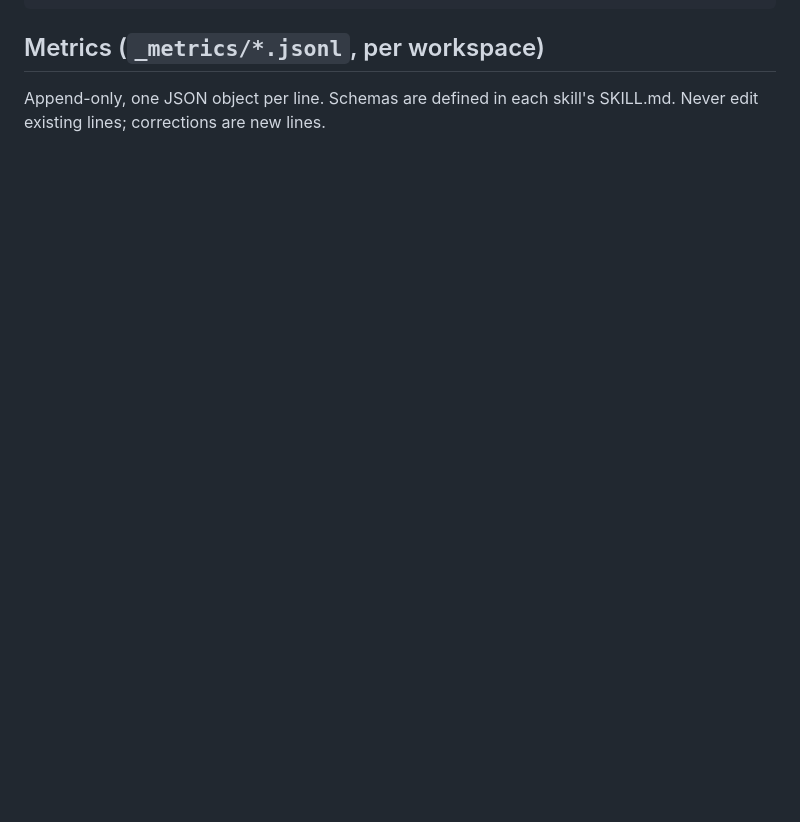
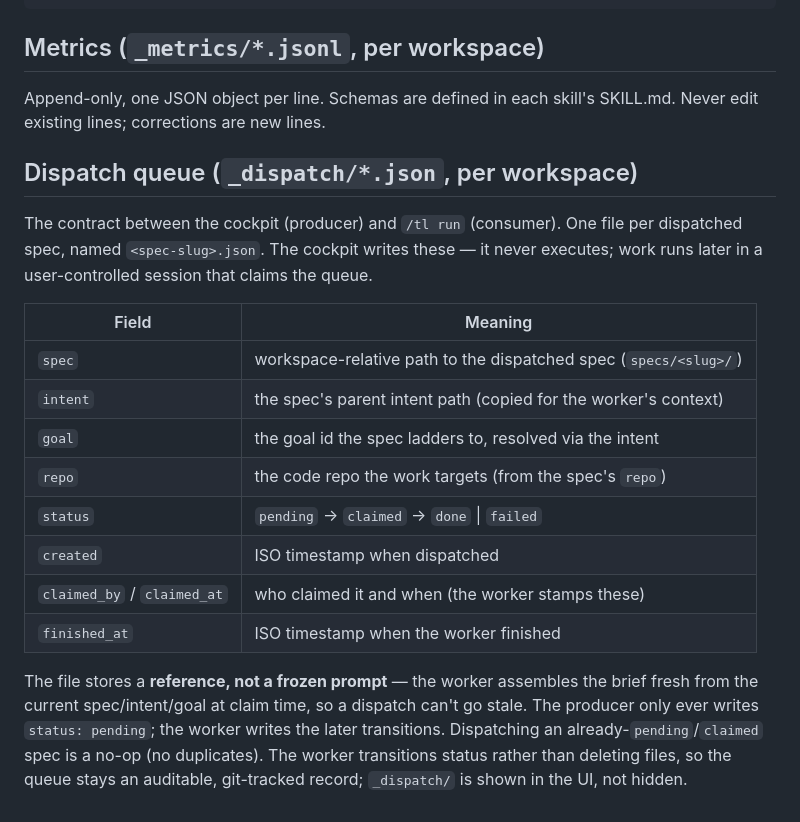
Before and after one commit to tgurgick/tl, a Markdown page: _templates/SCHEMA.md, the part around the change. Drawn GitHub-style; blank space fills up the shorter version.

Commit message:
Schema: document the _dispatch/ queue contract
The producer/consumer contract between the cockpit and /tl run — fields,
status flow (pending → claimed → done|failed), and the reference-not-
frozen-prompt rule. Completes the dispatch-queue spec's last criterion.

Co-Authored-By: Claude Opus 4.8 (1M context) <noreply@anthropic.com>

```diff
--- a/_templates/SCHEMA.md
+++ b/_templates/SCHEMA.md
@@ -111,3 +111,20 @@ error_tracking:         # optional — enables /tl bug-capture
 ## Metrics (`_metrics/*.jsonl`, per workspace)
 
 Append-only, one JSON object per line. Schemas are defined in each skill's SKILL.md. Never edit existing lines; corrections are new lines.
+
+## Dispatch queue (`_dispatch/*.json`, per workspace)
+
+The contract between the cockpit (producer) and `/tl run` (consumer). One file per dispatched spec, named `<spec-slug>.json`. The cockpit writes these — it never executes; work runs later in a user-controlled session that claims the queue.
+
+| Field | Meaning |
+|-------|---------|
+| `spec` | workspace-relative path to the dispatched spec (`specs/<slug>/`) |
+| `intent` | the spec's parent intent path (copied for the worker's context) |
+| `goal` | the goal id the spec ladders to, resolved via the intent |
+| `repo` | the code repo the work targets (from the spec's `repo`) |
+| `status` | `pending` → `claimed` → `done` \| `failed` |
+| `created` | ISO timestamp when dispatched |
+| `claimed_by` / `claimed_at` | who claimed it and when (the worker stamps these) |
+| `finished_at` | ISO timestamp when the worker finished |
+
+The file stores a **reference, not a frozen prompt** — the worker assembles the brief fresh from the current spec/intent/goal at claim time, so a dispatch can't go stale. The producer only ever writes `status: pending`; the worker writes the later transitions. Dispatching an already-`pending`/`claimed` spec is a no-op (no duplicates). The worker transitions status rather than deleting files, so the queue stays an auditable, git-tracked record; `_dispatch/` is shown in the UI, not hidden.
```
